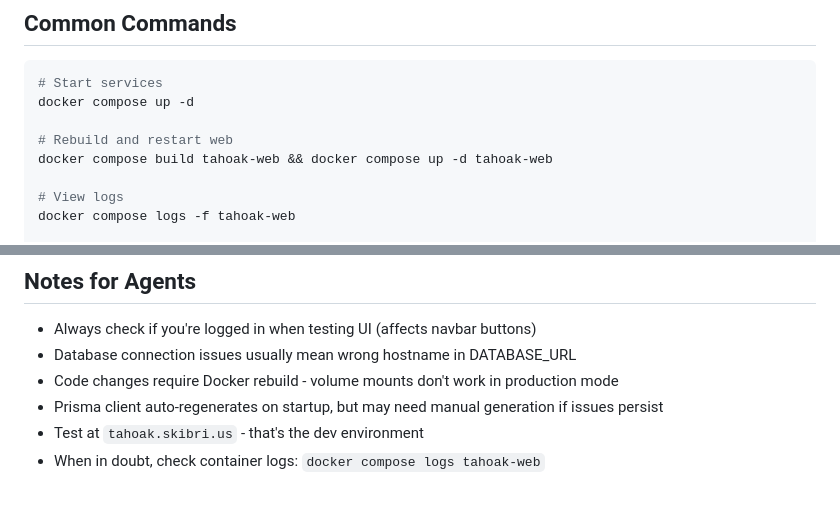
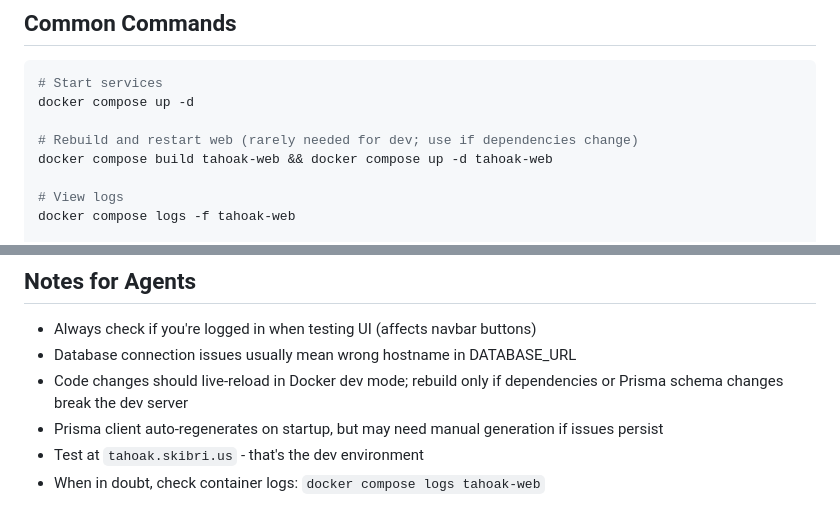
Before and after one commit to Skinnerbox916/TahOakParkCollective, a Markdown page: docs/AGENT_INSTRUCTIONS.md, 2 parts joined by grey strips. Drawn GitHub-style.

```diff
--- a/docs/AGENT_INSTRUCTIONS.md
+++ b/docs/AGENT_INSTRUCTIONS.md
@@ -238,7 +239,7 @@ DATABASE_URL="postgresql://tahoak:tahoak_password@localhost:5432/tahoak_db" npm
 # Start services
 docker compose up -d
 
-# Rebuild and restart web
+# Rebuild and restart web (rarely needed for dev; use if dependencies change)
 docker compose build tahoak-web && docker compose up -d tahoak-web
 
 # View logs
@@ -297,7 +298,7 @@ npx prisma generate
 
 - Always check if you're logged in when testing UI (affects navbar buttons)
 - Database connection issues usually mean wrong hostname in DATABASE_URL
-- Code changes require Docker rebuild - volume mounts don't work in production mode
+- Code changes should live-reload in Docker dev mode; rebuild only if dependencies or Prisma schema changes break the dev server
 - Prisma client auto-regenerates on startup, but may need manual generation if issues persist
 - Test at `tahoak.skibri.us` - that's the dev environment
 - When in doubt, check container logs: `docker compose logs tahoak-web`
```
Also changed, not shown: other parts of docs/AGENT_INSTRUCTIONS.md (+16 -15 lines).
